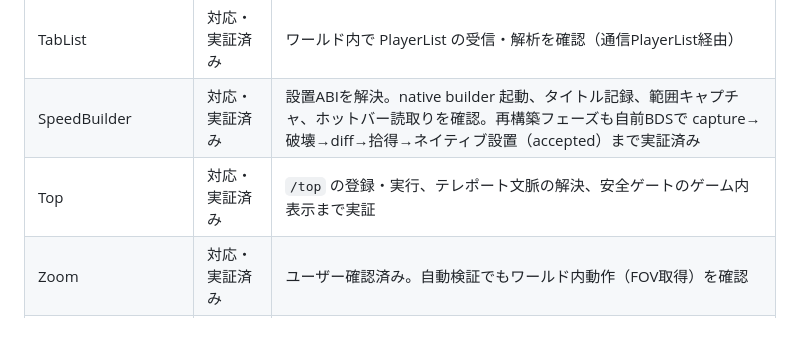
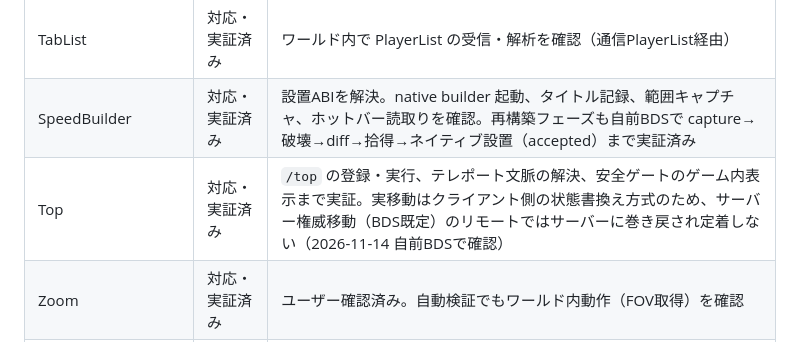
Before and after one commit to gamelist1990/BedrockDynamicSDK, a Markdown page: README.md, the part around the change. Drawn GitHub-style.

```diff
--- a/README.md
+++ b/README.md
@@ -31,7 +31,7 @@ TabListはDLLロード後にワールドへ入り直すと、初回のPlayerList
 | HitBox | 対応・実証済み | ワールド内で対象取得（native capture）、NameTag描画、実名表示を確認 |
 | TabList | 対応・実証済み | ワールド内で PlayerList の受信・解析を確認（通信PlayerList経由） |
 | SpeedBuilder | 対応・実証済み | 設置ABIを解決。native builder 起動、タイトル記録、範囲キャプチャ、ホットバー読取りを確認。再構築フェーズも自前BDSで capture→破壊→diff→拾得→ネイティブ設置（accepted）まで実証済み |
-| Top | 対応・実証済み | `/top` の登録・実行、テレポート文脈の解決、安全ゲートのゲーム内表示まで実証 |
+| Top | 対応・実証済み | `/top` の登録・実行、テレポート文脈の解決、安全ゲートのゲーム内表示まで実証。実移動はクライアント側の状態書換え方式のため、サーバー権威移動（BDS既定）のリモートではサーバーに巻き戻され定着しない（2026-11-14 自前BDSで確認） |
 | Zoom | 対応・実証済み | ユーザー確認済み。自動検証でもワールド内動作（FOV取得）を確認 |
 | AutoSprint | 対応・実証済み | ワールド内で動作を確認（HIDController経路） |
 | CheckSig | 対応・実証済み | 1.26.60.5の定義解決作業全体で使用し、ジョブ実行・auto-dev生成・portを確認 |
```
Also changed, not shown: data/1.26.60.5/README.md (+1 -1 lines).
